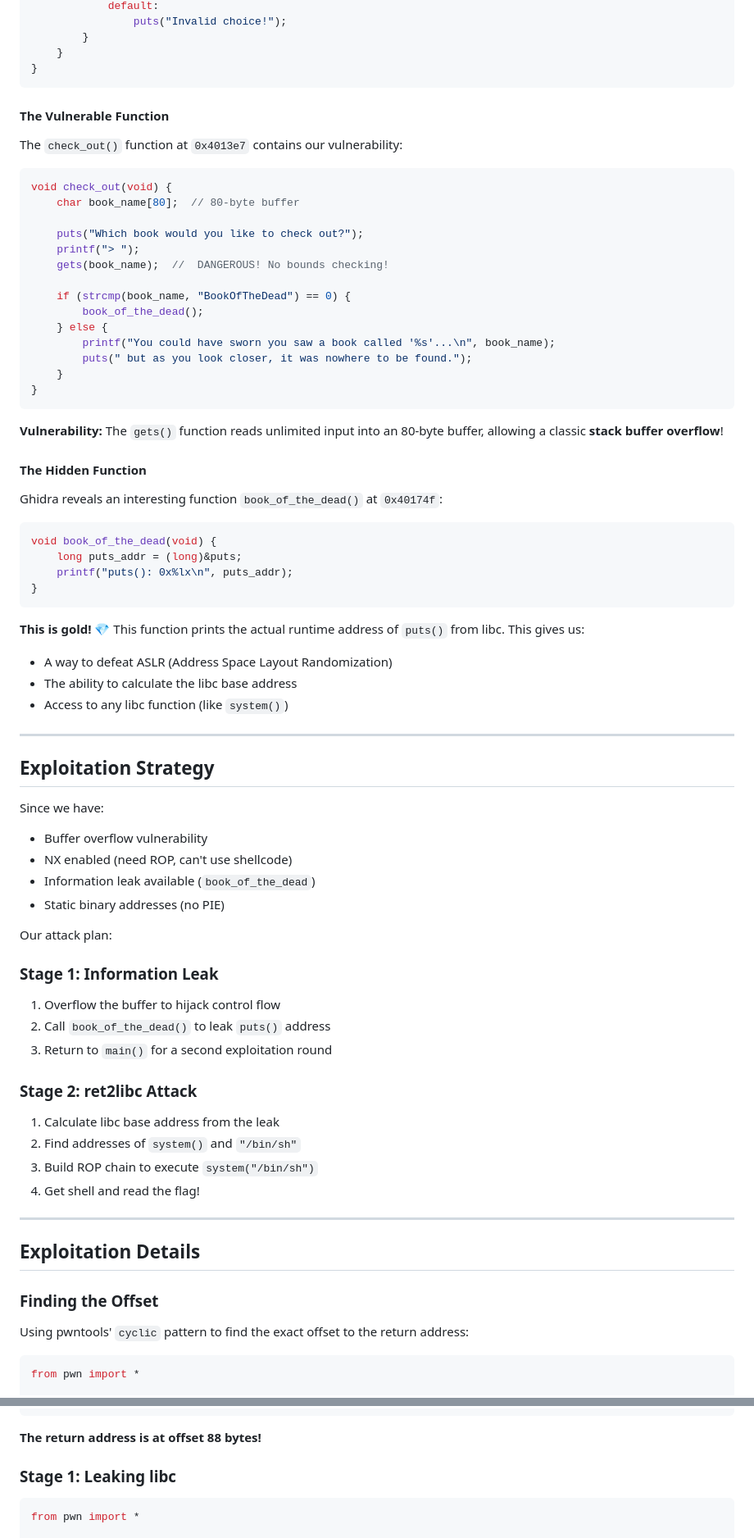
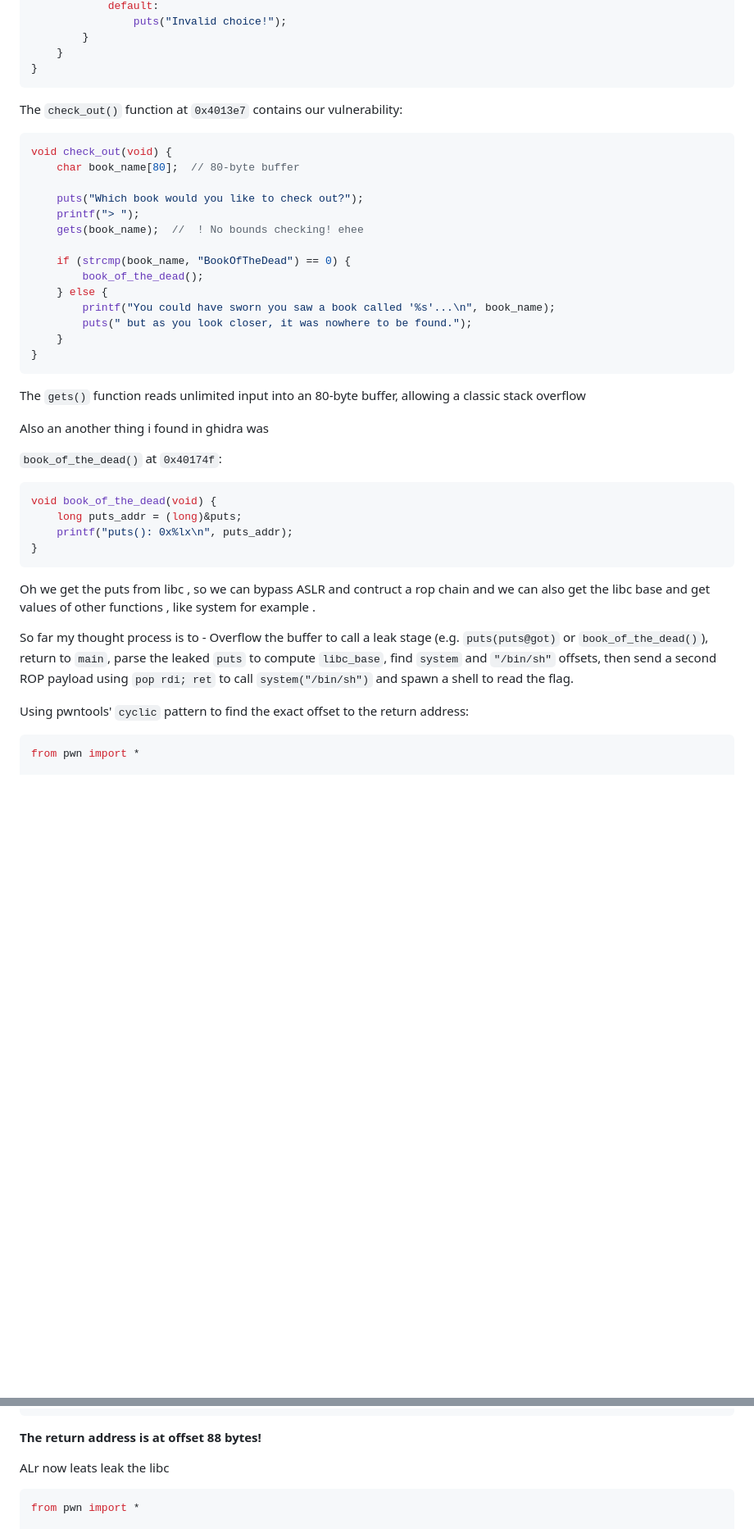
Before and after one commit to mooofin/CTFs, a Markdown page: CTFs-main/DEADFACE/Haunted Library.md, 2 parts joined by grey strips. Shown: that part at 82% size. GitHub-like rendering; blank space fills up the shorter version.

Commit message:
Haunted Library CTF writeup

````diff
--- a/CTFs-main/DEADFACE/Haunted Library.md
+++ b/CTFs-main/DEADFACE/Haunted Library.md
@@ -101,7 +94,7 @@ void main(void) {
 }
 ```
 
-#### The Vulnerable Function
+
 
 The `check_out()` function at `0x4013e7` contains our vulnerability:
 
@@ -111,7 +104,7 @@ void check_out(void) {
 
     puts("Which book would you like to check out?");
     printf("> ");
-    gets(book_name);  //  DANGEROUS! No bounds checking!
+    gets(book_name);  //  ! No bounds checking! ehee
 
     if (strcmp(book_name, "BookOfTheDead") == 0) {
         book_of_the_dead();
@@ -122,11 +115,11 @@ void check_out(void) {
 }
 ```
 
-**Vulnerability:** The `gets()` function reads unlimited input into an 80-byte buffer, allowing a classic **stack buffer overflow**!
+ The `gets()` function reads unlimited input into an 80-byte buffer, allowing a classic stack overflow
 
-#### The Hidden Function
+Also an another thing i found in ghidra was
 
-Ghidra reveals an interesting function `book_of_the_dead()` at `0x40174f`:
+`book_of_the_dead()` at `0x40174f`:
 
 ```c
 void book_of_the_dead(void) {
@@ -135,39 +128,14 @@ void book_of_the_dead(void) {
 }
 ```
 
-**This is gold!** 💎 This function prints the actual runtime address of `puts()` from libc. This gives us:
-- A way to defeat ASLR (Address Space Layout Randomization)
-- The ability to calculate the libc base address
-- Access to any libc function (like `system()`)
+Oh we get the puts from libc , so we can bypass ASLR and contruct a rop chain and we can also get the libc base and get values of other functions , like system for example .
 
----
 
-## Exploitation Strategy
 
-Since we have:
--  Buffer overflow vulnerability
--  NX enabled (need ROP, can't use shellcode)
--  Information leak available (`book_of_the_dead`)
--  Static binary addresses (no PIE)
+So far my thought process is to - Overflow the buffer to call a leak stage (e.g. `puts(puts@got)` or `book_of_the_dead()`), return to `main`, parse the leaked `puts` to compute `libc_base`, find `system` and `"/bin/sh"` offsets, then send a second ROP payload using `pop rdi; ret` to call `system("/bin/sh")` and spawn a shell to read the flag.
 
-Our attack plan:
 
-### Stage 1: Information Leak
-1. Overflow the buffer to hijack control flow
-2. Call `book_of_the_dead()` to leak `puts()` address
-3. Return to `main()` for a second exploitation round
 
-### Stage 2: ret2libc Attack
-1. Calculate libc base address from the leak
-2. Find addresses of `system()` and `"/bin/sh"`
-3. Build ROP chain to execute `system("/bin/sh")`
-4. Get shell and read the flag!
-
----
-
-## Exploitation Details
-
-### Finding the Offset
 
 Using pwntools' `cyclic` pattern to find the exact offset to the return address:
 
@@ -196,7 +164,7 @@ gdb> x/wx $rsp
 
 **The return address is at offset 88 bytes!**
 
-### Stage 1: Leaking libc
+ALr now leats leak the libc
 
 ```python
 from pwn import *
````
Also changed, not shown: other parts of CTFs-main/DEADFACE/Haunted Library.md (+17 -35 lines).
